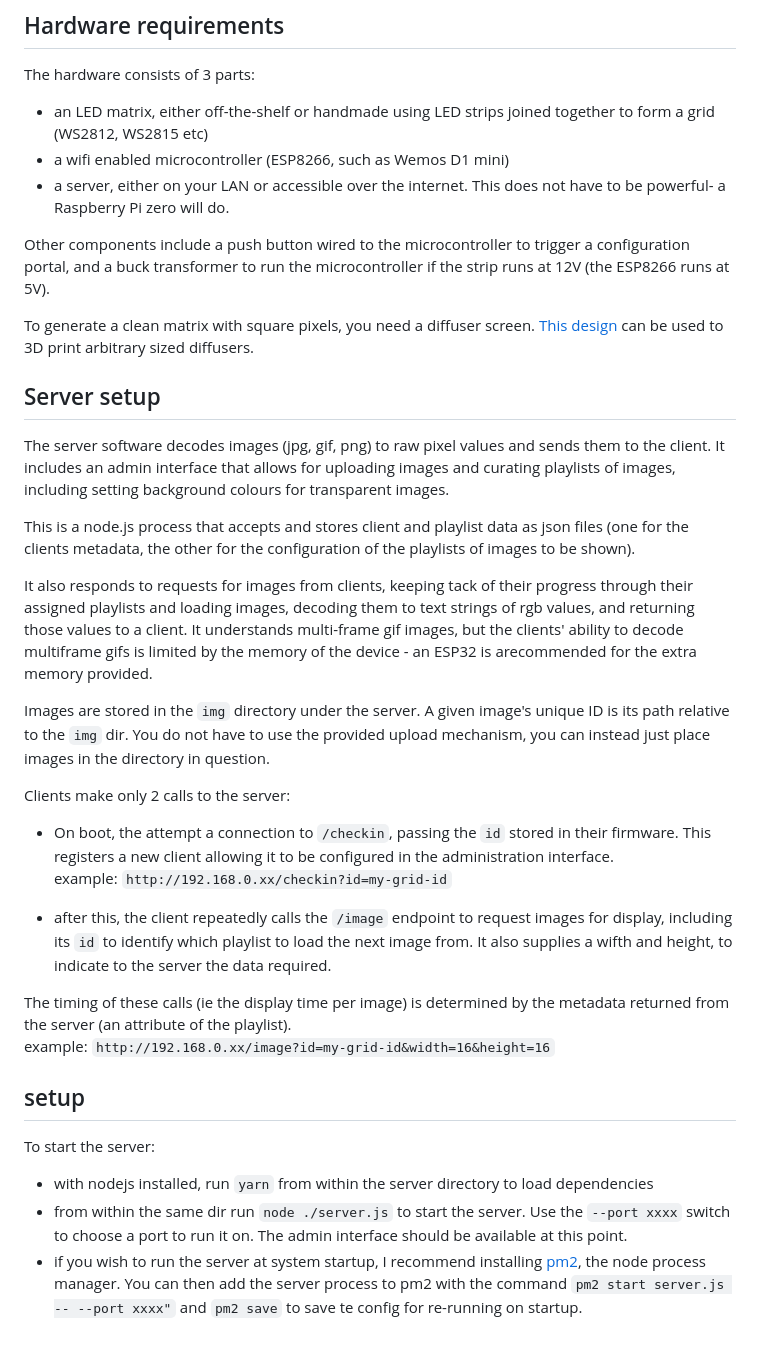
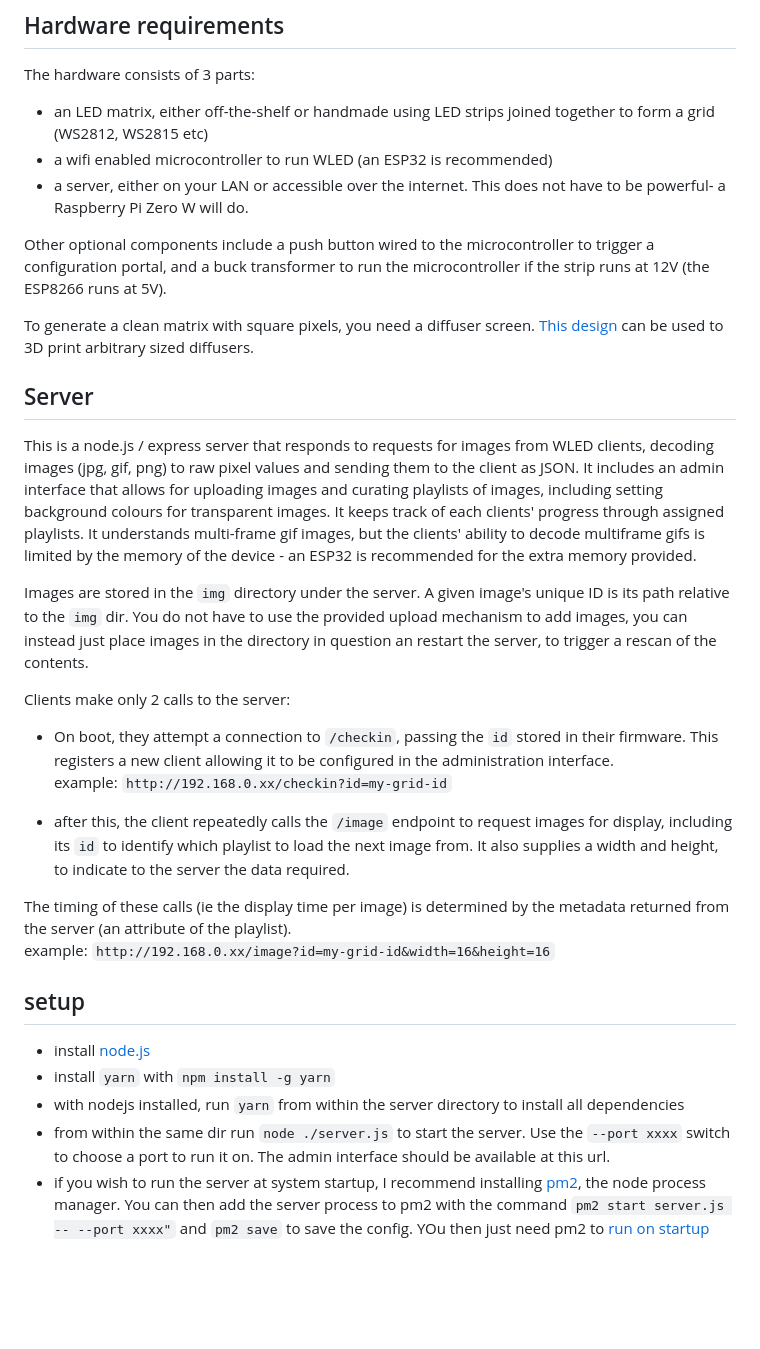
Before and after one commit to hughc/pixel-art-server, a Markdown page: README.md, the part around the change. Rendered like a GitHub page; blank space fills up the shorter version.

```diff
--- a/README.md
+++ b/README.md
@@ -8,33 +8,30 @@ This is simple server to supply images to WLED matrices of different sizes.
 The hardware consists of 3 parts:
 
  - an LED matrix, either off-the-shelf or handmade using LED strips joined together to form a grid (WS2812, WS2815 etc)
- - a wifi enabled microcontroller (ESP8266, such as Wemos D1 mini)
- - a server, either on your LAN or accessible over the internet. This does not have to be powerful- a Raspberry Pi zero will do.
+ - a wifi enabled microcontroller to run WLED (an ESP32 is recommended)
+ - a server, either on your LAN or accessible over the internet. This does not have to be powerful- a Raspberry Pi Zero W will do.
 
-Other components include a push button wired to the microcontroller to trigger a configuration portal, and a buck transformer to run the microcontroller if the strip runs at 12V (the ESP8266 runs at 5V).
+Other optional components include a push button wired to the microcontroller to trigger a configuration portal, and a buck transformer to run the microcontroller if the strip runs at 12V (the ESP8266 runs at 5V).
 
 To generate a clean matrix with square pixels, you need a diffuser screen. [This design](https://www.thingiverse.com/thing:4973163) can be used to 3D print arbitrary sized diffusers.
 
-## Server setup
- The server software decodes images (jpg, gif, png) to raw pixel values and sends them to the client. It includes an admin interface that allows for uploading images and curating playlists of images, including setting background colours for transparent images.
+## Server
+ This is a node.js / express server that responds to requests for images from WLED clients, decoding images (jpg, gif, png) to raw pixel values and sending them to the client as JSON. It includes an admin interface that allows for uploading images and curating playlists of images, including setting background colours for transparent images.  It keeps track of each clients' progress through assigned playlists. It understands multi-frame gif images, but the clients' ability to decode multiframe gifs is limited by the memory of the device - an ESP32 is recommended for the extra memory provided.
 
- This is a node.js process that accepts and stores client and playlist data as json files (one for the clients metadata, the other for the configuration of the playlists of images to be shown).
-
- It also responds to requests for images from clients, keeping tack of their progress through their assigned playlists and loading images, decoding them to text strings of rgb values, and returning those values to a client. It understands multi-frame gif images, but the clients' ability to decode multiframe gifs is limited by the memory of the device - an ESP32 is arecommended for the extra memory provided.
-
- Images are stored in the `img` directory under the server. A given image's unique ID is its path relative to the `img` dir. You do not have to use the provided upload mechanism, you can instead just place images in the directory in question.
+ Images are stored in the `img` directory under the server. A given image's unique ID is its path relative to the `img` dir. You do not have to use the provided upload mechanism to add images, you can instead just place images in the directory in question an restart the server, to trigger a rescan of the contents.
 
  Clients make only 2 calls to the server:
-  -  On boot, the attempt a connection to `/checkin`, passing the `id` stored in their firmware. This registers a new client allowing it to be configured in the administration interface.
+  -  On boot, they attempt a connection to `/checkin`, passing the `id` stored in their firmware. This registers a new client allowing it to be configured in the administration interface.
   example: `http://192.168.0.xx/checkin?id=my-grid-id`
 
-  - after this, the client repeatedly calls the `/image` endpoint to request images for display, including its `id` to identify which playlist to load the next image from. It also supplies a wifth and height, to indicate to the server the data required.
+  - after this, the client repeatedly calls the `/image` endpoint to request images for display, including its `id` to identify which playlist to load the next image from. It also supplies a width and height, to indicate to the server the data required.
 
   The timing of these calls (ie the display time per image) is determined by the metadata returned from the server (an attribute of the playlist).
   example: `http://192.168.0.xx/image?id=my-grid-id&width=16&height=16`
 
 ## setup
-To start the server:
- - with nodejs installed, run `yarn` from within the server directory to load dependencies
- - from within the same dir run `node ./server.js` to start the server. Use the `--port xxxx` switch to choose a port to run it on. The admin interface should be available at this point.
- - if you wish to run the server at system startup, I recommend installing [pm2](https://github.com/Unitech/pm2), the node process manager. You can then add the server process to pm2 with the command `pm2 start server.js -- --port xxxx"` and `pm2 save` to save te config for re-running on startup.
+ - install [node.js](https://nodejs.org/)
+ - install `yarn` with `npm install -g yarn`
+ - with nodejs installed, run `yarn` from within the server directory to install all dependencies
+ - from within the same dir run `node ./server.js` to start the server. Use the `--port xxxx` switch to choose a port to run it on. The admin interface should be available at this url.
+ - if you wish to run the server at system startup, I recommend installing [pm2](https://github.com/Unitech/pm2), the node process manager. You can then add the server process to pm2 with the command `pm2 start server.js -- --port xxxx"` and `pm2 save` to save the config. YOu then just need pm2 to [run on startup](https://pm2.keymetrics.io/docs/usage/startup/)
```
